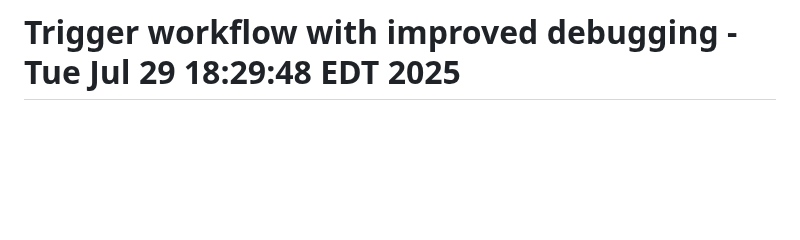
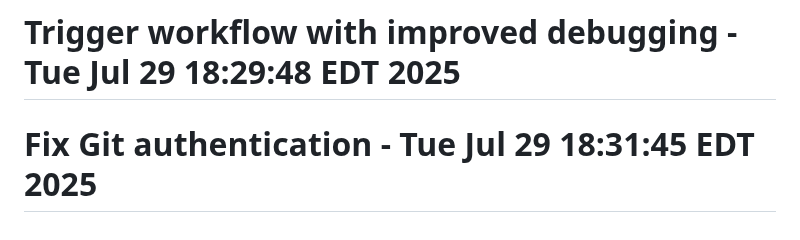
Before and after one commit to husainza/Resume_Score, a Markdown page: README.md, the part around the change. Drawn GitHub-style; blank space fills up the shorter version.

Commit message:
Trigger deployment with fixed authentication

```diff
--- a/README.md
+++ b/README.md
@@ -261,3 +261,4 @@ For issues and questions:
 **Note**: This application is designed for educational and professional use. Always comply with relevant data protection and privacy regulations when processing candidate information. # Updated Tue Jul 29 18:25:11 EDT 2025
 # Test workflow trigger - Tue Jul 29 18:28:45 EDT 2025
 # Trigger workflow with improved debugging - Tue Jul 29 18:29:48 EDT 2025
+# Fix Git authentication - Tue Jul 29 18:31:45 EDT 2025
```
